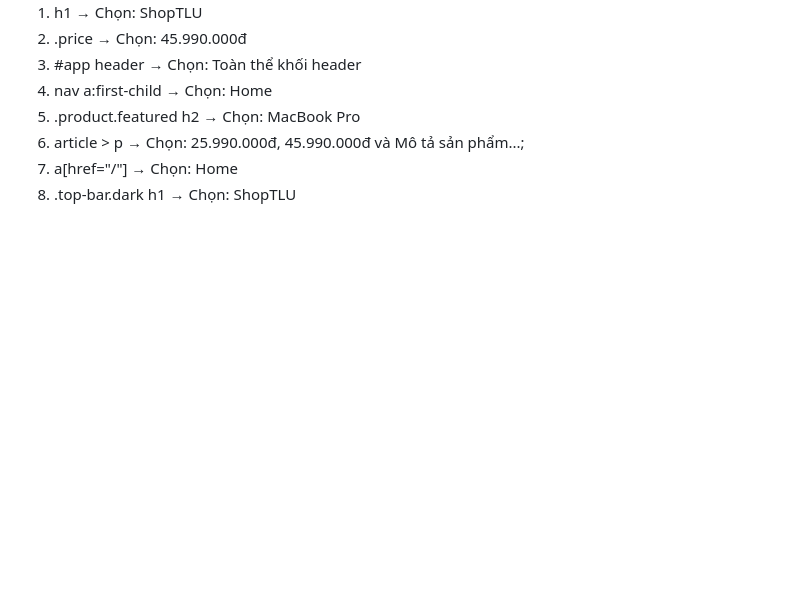
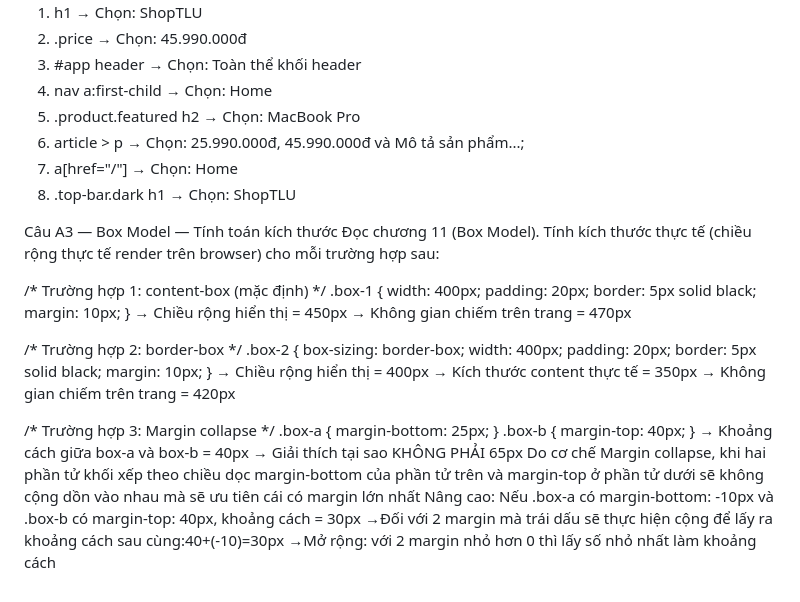
Before and after one commit to NHBan/CSE391_NguyenHaiBan_2451170864, a Markdown page: PBT_03/answers.md, the part around the change. Drawn GitHub-style; blank space fills up the shorter version.

Commit message:
Cau A3:Box Model-Tinh toan kich thuoc

```diff
--- a/PBT_03/answers.md
+++ b/PBT_03/answers.md
@@ -77,3 +77,39 @@ Không chạy code, cho biết mỗi selector sau chọn được element nào?
 6. article > p                  → Chọn: 25.990.000đ, 45.990.000đ và Mô tả sản phẩm...;
 7. a[href="/"]                  → Chọn: Home
 8. .top-bar.dark h1              → Chọn: ShopTLU
+
+
+Câu A3 — Box Model — Tính toán kích thước
+Đọc chương 11 (Box Model). Tính kích thước thực tế (chiều rộng thực tế render trên browser) cho mỗi trường hợp sau:
+
+/* Trường hợp 1: content-box (mặc định) */
+.box-1 {
+    width: 400px;
+    padding: 20px;
+    border: 5px solid black;
+    margin: 10px;
+}
+→ Chiều rộng hiển thị = 450px
+→ Không gian chiếm trên trang = 470px
+
+/* Trường hợp 2: border-box */
+.box-2 {
+    box-sizing: border-box;
+    width: 400px;
+    padding: 20px;
+    border: 5px solid black;
+    margin: 10px;
+}
+→ Chiều rộng hiển thị = 400px
+→ Kích thước content thực tế = 350px
+→ Không gian chiếm trên trang = 420px
+
+/* Trường hợp 3: Margin collapse */
+.box-a { margin-bottom: 25px; }
+.box-b { margin-top: 40px; }
+→ Khoảng cách giữa box-a và box-b = 40px
+→ Giải thích tại sao KHÔNG PHẢI 65px
+Do cơ chế Margin collapse, khi hai phần tử khối xếp theo chiều dọc margin-bottom của phần tử trên và margin-top ở phần tử dưới sẽ không cộng dồn vào nhau mà sẽ ưu tiên cái có margin lớn nhất
+Nâng cao: Nếu .box-a có margin-bottom: -10px và .box-b có margin-top: 40px, khoảng cách = 30px
+→Đối với 2 margin mà trái dấu sẽ thực hiện cộng để lấy ra khoảng cách sau cùng:40+(-10)=30px
+→Mở rộng: với 2 margin nhỏ hơn 0 thì lấy số nhỏ nhất làm khoảng cách
```
